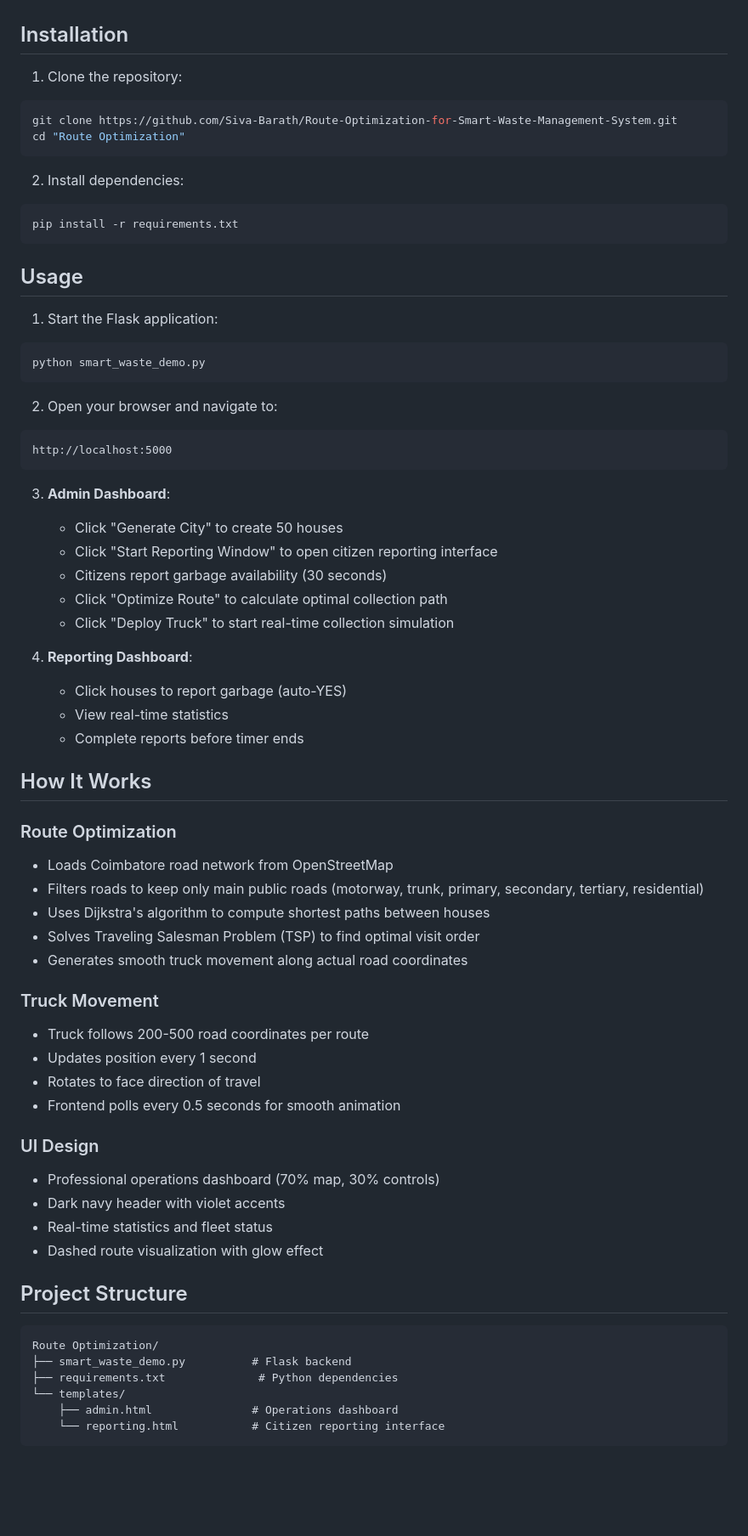
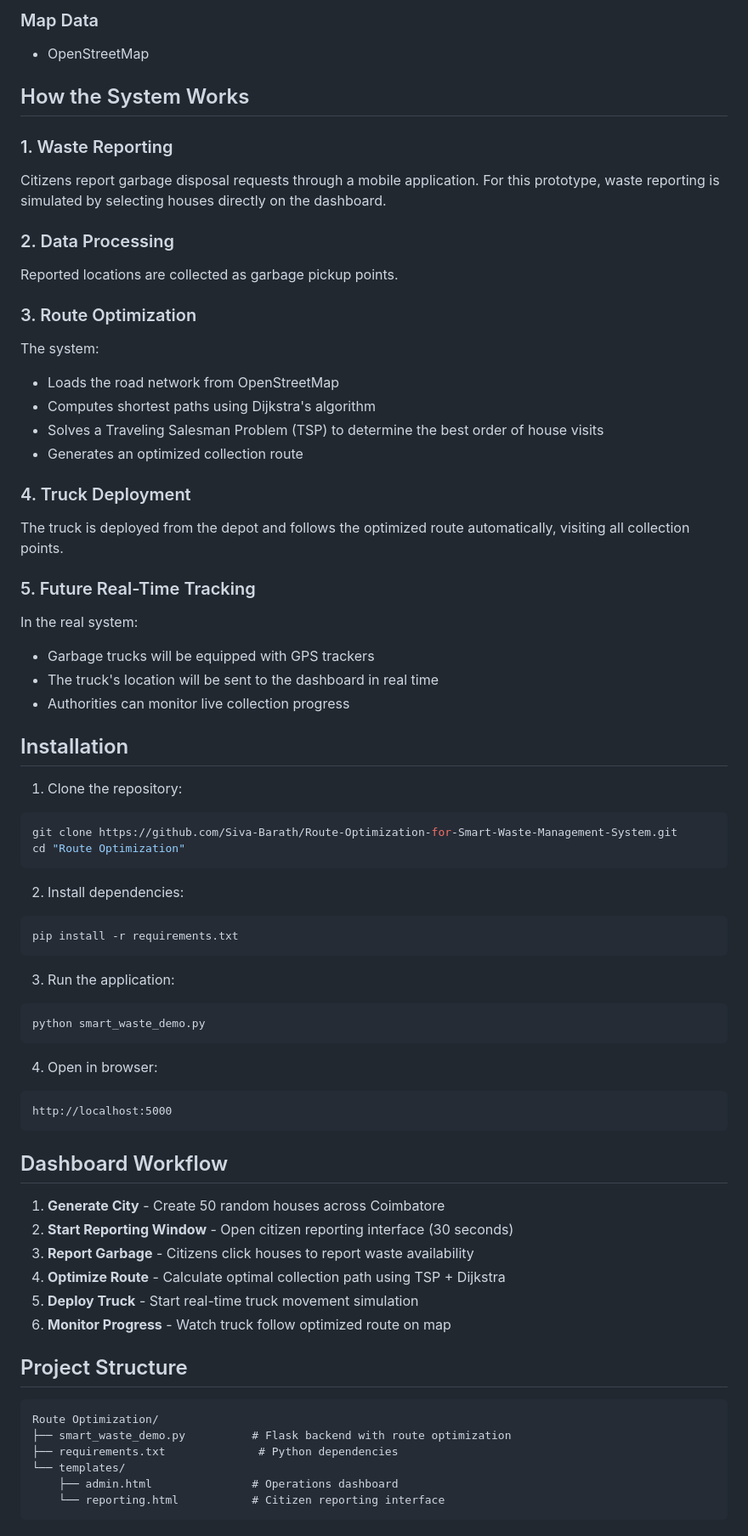
Before and after one commit to Siva-Barath/Route-Optimization-for-Smart-Waste-Management-System, a Markdown page: README.md, the part around one of its changes. Shown at 85% size. Drawn GitHub-style; blank space fills up the shorter version.

````diff
--- a/README.md
+++ b/README.md
@@ -20,3 +62,29 @@ A professional smart city operations dashboard for optimizing garbage collection
+### Map Data
+- OpenStreetMap
+
+## How the System Works
+
+### 1. Waste Reporting
+Citizens report garbage disposal requests through a mobile application. For this prototype, waste reporting is simulated by selecting houses directly on the dashboard.
+
+### 2. Data Processing
+Reported locations are collected as garbage pickup points.
+
+### 3. Route Optimization
+The system:
+- Loads the road network from OpenStreetMap
+- Computes shortest paths using Dijkstra's algorithm
+- Solves a Traveling Salesman Problem (TSP) to determine the best order of house visits
+- Generates an optimized collection route
+
+### 4. Truck Deployment
+The truck is deployed from the depot and follows the optimized route automatically, visiting all collection points.
+
+### 5. Future Real-Time Tracking
+In the real system:
+- Garbage trucks will be equipped with GPS trackers
+- The truck's location will be sent to the dashboard in real time
+- Authorities can monitor live collection progress
 
 ## Installation
 
@@ -31,56 +99,30 @@ cd "Route Optimization"
 pip install -r requirements.txt
 ```
 
-## Usage
-
-1. Start the Flask application:
+3. Run the application:
 ```bash
 python smart_waste_demo.py
 ```
 
-2. Open your browser and navigate to:
+4. Open in browser:
 ```
 http://localhost:5000
 ```
 
-3. **Admin Dashboard**:
-   - Click "Generate City" to create 50 houses
-   - Click "Start Reporting Window" to open citizen reporting interface
-   - Citizens report garbage availability (30 seconds)
-   - Click "Optimize Route" to calculate optimal collection path
-   - Click "Deploy Truck" to start real-time collection simulation
+## Dashboard Workflow
 
-4. **Reporting Dashboard**:
-   - Click houses to report garbage (auto-YES)
-   - View real-time statistics
-   - Complete reports before timer ends
-
-## How It Works
-
-### Route Optimization
-- Loads Coimbatore road network from OpenStreetMap
-- Filters roads to keep only main public roads (motorway, trunk, primary, secondary, tertiary, residential)
-- Uses Dijkstra's algorithm to compute shortest paths between houses
-- Solves Traveling Salesman Problem (TSP) to find optimal visit order
-- Generates smooth truck movement along actual road coordinates
-
-### Truck Movement
-- Truck follows 200-500 road coordinates per route
-- Updates position every 1 second
-- Rotates to face direction of travel
-- Frontend polls every 0.5 seconds for smooth animation
-
-### UI Design
-- Professional operations dashboard (70% map, 30% controls)
-- Dark navy header with violet accents
-- Real-time statistics and fleet status
-- Dashed route visualization with glow effect
+1. **Generate City** - Create 50 random houses across Coimbatore
+2. **Start Reporting Window** - Open citizen reporting interface (30 seconds)
+3. **Report Garbage** - Citizens click houses to report waste availability
+4. **Optimize Route** - Calculate optimal collection path using TSP + Dijkstra
+5. **Deploy Truck** - Start real-time truck movement simulation
+6. **Monitor Progress** - Watch truck follow optimized route on map
 
 ## Project Structure
 
 ```
 Route Optimization/
-├── smart_waste_demo.py          # Flask backend
+├── smart_waste_demo.py          # Flask backend with route optimization
 ├── requirements.txt              # Python dependencies
 └── templates/
     ├── admin.html               # Operations dashboard
````
Also changed, not shown: other parts of README.md (+68 -14 lines).
